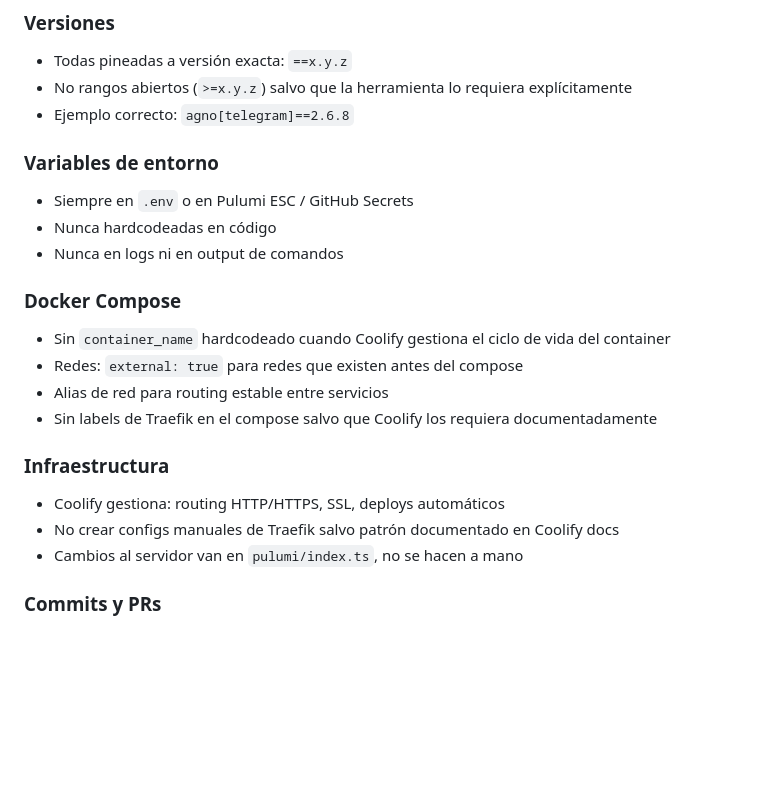
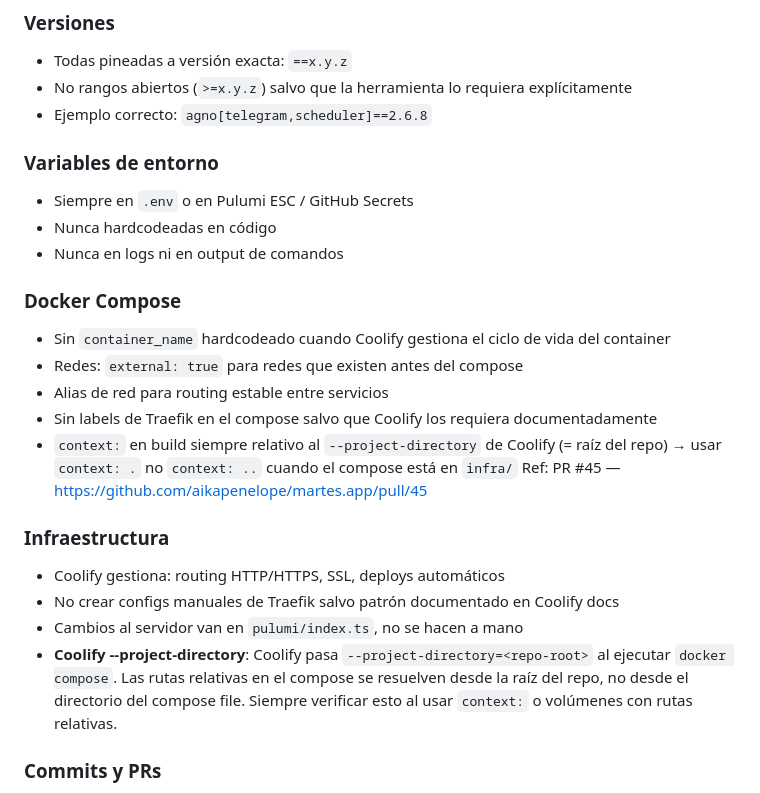
Before and after one commit to aikapenelope/martes.app, a Markdown page: AGENTS.md, the part around one of its changes. Rendered like a GitHub page; blank space fills up the shorter version.

```diff
--- a/AGENTS.md
+++ b/AGENTS.md
@@ -44,7 +96,7 @@ No se inventa nada. No se itera con parches hasta que "algo funcione".
 ### Versiones
 - Todas pineadas a versión exacta: `==x.y.z`
 - No rangos abiertos (`>=x.y.z`) salvo que la herramienta lo requiera explícitamente
-- Ejemplo correcto: `agno[telegram]==2.6.8`
+- Ejemplo correcto: `agno[telegram,scheduler]==2.6.8`
 
 ### Variables de entorno
 - Siempre en `.env` o en Pulumi ESC / GitHub Secrets
@@ -56,11 +108,18 @@ No se inventa nada. No se itera con parches hasta que "algo funcione".
 - Redes: `external: true` para redes que existen antes del compose
 - Alias de red para routing estable entre servicios
 - Sin labels de Traefik en el compose salvo que Coolify los requiera documentadamente
+- `context:` en build siempre relativo al `--project-directory` de Coolify (= raíz del repo)
+  → usar `context: .` no `context: ..` cuando el compose está en `infra/`
+  Ref: PR #45 — https://github.com/aikapenelope/martes.app/pull/45
 
 ### Infraestructura
 - Coolify gestiona: routing HTTP/HTTPS, SSL, deploys automáticos
 - No crear configs manuales de Traefik salvo patrón documentado en Coolify docs
 - Cambios al servidor van en `pulumi/index.ts`, no se hacen a mano
+- **Coolify --project-directory**: Coolify pasa `--project-directory=<repo-root>` al ejecutar
+  `docker compose`. Las rutas relativas en el compose se resuelven desde la raíz del repo,
+  no desde el directorio del compose file. Siempre verificar esto al usar `context:` o volúmenes
+  con rutas relativas.
 
 ### Commits y PRs
 - Un PR = un cambio atómico. No mezclar concerns.
```
Also changed, not shown: other parts of AGENTS.md (+52 -0 lines).
